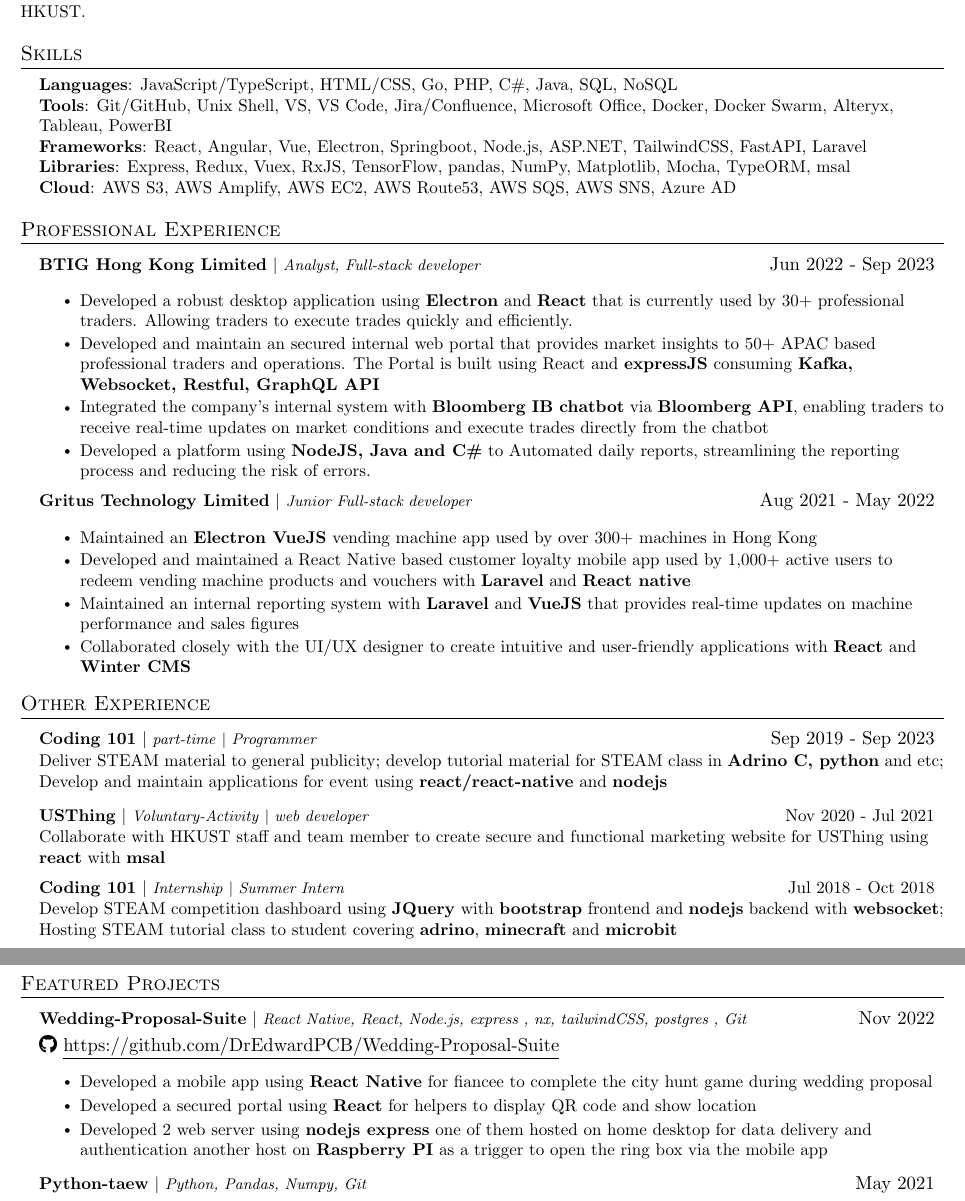
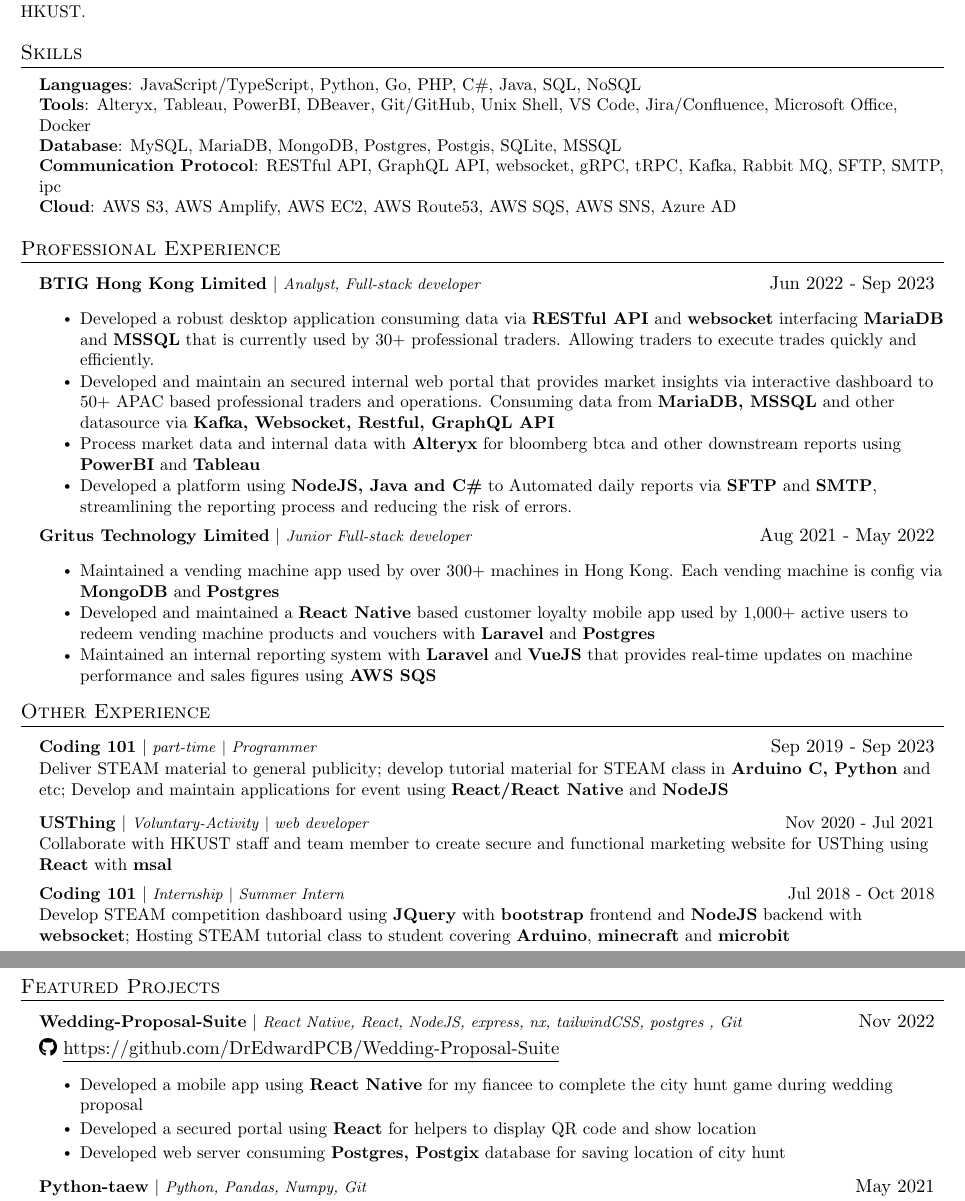
Before and after one commit to DrEdwardPCB/resume, a LaTeX CV (2023Oct/Edward_Resume(CS)Data.tex): two parts of pages 1 and 2 of 2, joined at a grey line, cut so that both start at the same text. Compiled offline with pdfLaTeX.

Commit message:
updated CV

```diff
--- a/2023Oct/Edward_Resume(CS)Data.tex
+++ b/2023Oct/Edward_Resume(CS)Data.tex
@@ -129,12 +129,12 @@
  \begin{itemize}[leftmargin=0.15in, label={}]
     \small{\item{
 
-     \textbf{Languages}{: JavaScript/TypeScript, HTML/CSS, Go, PHP, C\#, Java, SQL, NoSQL} \\
+     \textbf{Languages}{: JavaScript/TypeScript, Python, Go, PHP, C\#, Java, SQL, NoSQL} \\
 
-     \textbf{Tools}{: Git/GitHub, Unix Shell, VS, VS Code, Jira/Confluence, Microsoft Office, Docker, Docker Swarm, Alteryx, Tableau, PowerBI }\\
+     \textbf{Tools}{: Alteryx, Tableau, PowerBI, DBeaver, Git/GitHub, Unix Shell, VS Code, Jira/Confluence, Microsoft Office, Docker }\\
 
-    \textbf{Frameworks}{: React, Angular, Vue, Electron, Springboot, Node.js, ASP.NET, TailwindCSS, FastAPI, Laravel}\\
-    \textbf{Libraries}{: Express, Redux, Vuex, RxJS, TensorFlow, pandas, NumPy, Matplotlib, Mocha, TypeORM, msal}\\
+    \textbf{Database}{: MySQL, MariaDB, MongoDB, Postgres, Postgis, SQLite, MSSQL}\\
+    \textbf{Communication Protocol}{: RESTful API, GraphQL API, websocket, gRPC, tRPC, Kafka, Rabbit MQ, SFTP, SMTP, ipc }\\
     \textbf{Cloud}{: AWS S3, AWS Amplify, AWS EC2, AWS Route53, AWS SQS, AWS SNS, Azure AD}
 
     }}
@@ -147,19 +147,18 @@
         \resumeProjectHeading
           {\textbf{BTIG Hong Kong Limited} $|$ \footnotesize\emph{Analyst, Full-stack developer}\vspace{8pt}}{Jun 2022 - Sep 2023}
         \resumeItemListStart
-            \resumeItem{Developed a robust desktop application using \textbf{Electron} and \textbf{React} that is currently used by 30+ professional traders. Allowing traders to execute trades quickly and efficiently.}
-            \resumeItem{Developed and maintain an secured internal web portal that provides market insights to 50+ APAC based professional traders and operations. The Portal is built using React and \textbf{expressJS} consuming \textbf{Kafka, Websocket, Restful, GraphQL API} }
-            \resumeItem{Integrated the company's internal system with \textbf{Bloomberg IB chatbot} via \textbf{Bloomberg API}, enabling traders to receive real-time updates on market conditions and execute trades directly from the chatbot}
-            \resumeItem{Developed a platform using \textbf{NodeJS, Java and C\#} to Automated daily reports, streamlining the reporting process and reducing the risk of errors.}
+            \resumeItem{Developed a robust desktop application consuming data via \textbf{RESTful API} and \textbf{websocket} interfacing \textbf{MariaDB} and \textbf{MSSQL} that is currently used by 30+ professional traders. Allowing traders to execute trades quickly and efficiently.}
+            \resumeItem{Developed and maintain an secured internal web portal that provides market insights via interactive dashboard to 50+ APAC based professional traders and operations. Consuming data from \textbf{MariaDB, MSSQL} and other datasource via \textbf{Kafka, Websocket, Restful, GraphQL API} }
+            \resumeItem{Process market data and internal data with \textbf{Alteryx} for bloomberg btca and other downstream reports using \textbf{PowerBI} and \textbf{Tableau} }
+            \resumeItem{Developed a platform using \textbf{NodeJS, Java and C\#} to Automated daily reports via \textbf{SFTP} and \textbf{SMTP}, streamlining the reporting process and reducing the risk of errors.}
         \resumeItemListEnd
 
         \resumeProjectHeading
           {\textbf{Gritus Technology Limited}\vspace{8pt} $|$ \footnotesize\emph{Junior Full-stack developer}}{Aug 2021 - May 2022}
            \resumeItemListStart
-            \resumeItem{Maintained an \textbf{Electron VueJS} vending machine app used by over 300+ machines in Hong Kong}
-            \resumeItem{Developed and maintained a React Native based customer loyalty mobile app used by 1,000+ active users to redeem vending machine products and vouchers with \textbf{Laravel} and \textbf{React native}}
-            \resumeItem{Maintained an internal reporting system with \textbf{Laravel} and \textbf{VueJS} that provides real-time updates on machine performance and sales figures}
-            \resumeItem{Collaborated closely with the UI/UX designer to create intuitive and user-friendly applications with \textbf{React} and \textbf{Winter CMS}}
+            \resumeItem{Maintained a vending machine app used by over 300+ machines in Hong Kong. Each vending machine is config via \textbf{MongoDB} and \textbf{Postgres}}
+            \resumeItem{Developed and maintained a \textbf{React Native} based customer loyalty mobile app used by 1,000+ active users to redeem vending machine products and vouchers with \textbf{Laravel} and \textbf{Postgres}}
+            \resumeItem{Maintained an internal reporting system with \textbf{Laravel} and \textbf{VueJS} that provides real-time updates on machine performance and sales figures using \textbf{AWS SQS}}
         \resumeItemListEnd
 
     \resumeSubHeadingListEnd
@@ -169,15 +168,15 @@
   \resumeSubHeadingListStart
         \resumeProjectHeading
           {\textbf{Coding 101}\vspace{8pt} $|$ \footnotesize\emph{part-time} $|$ \footnotesize\emph{Programmer}} {Sep 2019 - Sep 2023}
-          \small{Deliver STEAM material to general publicity; develop tutorial material for STEAM class in \textbf{Adrino C, python} and etc; Develop and maintain applications for event using \textbf{react/react-native} and \textbf{nodejs} }
+          \small{Deliver STEAM material to general publicity; develop tutorial material for STEAM class in \textbf{Arduino C, Python} and etc; Develop and maintain applications for event using \textbf{React/React Native} and \textbf{NodeJS} }
 
         \resumeProjectHeading
           {\textbf{USThing}\vspace{8pt} $|$ \footnotesize\emph{Voluntary-Activity} $|$ \footnotesize\emph{web developer}} {Nov 2020 - Jul 2021}
-          \small{Collaborate with HKUST staff and team member to create secure and functional marketing website for USThing using \textbf{react} with \textbf{msal} }
+          \small{Collaborate with HKUST staff and team member to create secure and functional marketing website for USThing using \textbf{React} with \textbf{msal} }
 
         \resumeProjectHeading
           {\textbf{Coding 101}\vspace{8pt} $|$ \footnotesize\emph{Internship} $|$ \footnotesize\emph{Summer Intern}} {Jul 2018 - Oct 2018}
-          \small{ Develop STEAM competition dashboard using \textbf{JQuery} with \textbf{bootstrap} frontend and \textbf{nodejs} backend with \textbf{websocket}; Hosting STEAM tutorial class to student covering \textbf{adrino}, \textbf{minecraft} and \textbf{microbit} }
+          \small{ Develop STEAM competition dashboard using \textbf{JQuery} with \textbf{bootstrap} frontend and \textbf{NodeJS} backend with \textbf{websocket}; Hosting STEAM tutorial class to student covering \textbf{Arduino}, \textbf{minecraft} and \textbf{microbit} }
     \resumeSubHeadingListEnd
 % -------------------- PROJECTS --------------------
 \clearpage
@@ -187,16 +186,16 @@
     \resumeSubHeadingListStart
 
         \resumeProjectHeading
-        {\textbf{Wedding-Proposal-Suite} $|$ \footnotesize\emph{React Native, React, Node.js, express , nx, tailwindCSS, postgres , Git}}{Nov 2022}
+        {\textbf{Wedding-Proposal-Suite} $|$ \footnotesize\emph{React Native, React, NodeJS, express, nx, tailwindCSS, postgres , Git}}{Nov 2022}
 
         \vspace{5pt}
         \faIcon{github}
         \href{https://github.com/DrEdwardPCB/Wedding-Proposal-Suite}
         {\underline{https://github.com/DrEdwardPCB/Wedding-Proposal-Suite}} $  $
         \resumeItemListStart
-            \resumeItem{Developed a mobile app using \textbf{React Native} for fiancee to complete the city hunt game during wedding proposal}
+            \resumeItem{Developed a mobile app using \textbf{React Native} for my fiancee to complete the city hunt game during wedding proposal}
             \resumeItem{Developed a secured portal using \textbf{React} for helpers to display QR code and show location }
-            \resumeItem{Developed 2 web server using \textbf{nodejs express} one of them hosted on home desktop for data delivery and authentication another host on \textbf{Raspberry PI} as a trigger to open the ring box via the mobile app}
+            \resumeItem{Developed web server consuming \textbf{Postgres, Postgix} database for saving location of city hunt }
         \resumeItemListEnd
 
         \resumeProjectHeading
```
Also changed, not shown: 2023Oct/Edward_Resume(Bio).tex (+7 -7 lines), 2023Oct/Edward_Resume(CS)Back.tex (+6 -6 lines), 2023Oct/Edward_Resume(CS)Front.tex (+7 -7 lines), 2023Oct/Edward_Resume(CS)Full.tex (+7 -7 lines).
